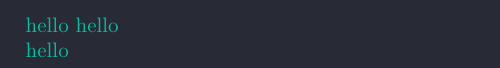
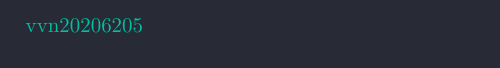
Before and after one commit to hust20206205/doan, a LaTeX document (baocao/main.tex): part of the page, cut at the place of the change. Compiled offline with pdfLaTeX.

Commit message:
VuVanNghia20206205

```diff
--- a/baocao/main.tex
+++ b/baocao/main.tex
@@ -4,8 +4,16 @@
 \usepackage{start/init}
 \usepackage{start/vvn}
 \begin{document} % Bắt đầu
+vvn20206205
 %%%%%%%%%%%%%%%%%%%%%%%%%%%%%%
-hello hello
+% trang_bia
+% \input{contents/trang_bia}
 
-hello
+
+
+\input{contents/_a.tex}
+
+
+
+
 \end{document}
```
Also changed, not shown: baocao/contents/trang_bia.tex (added).
